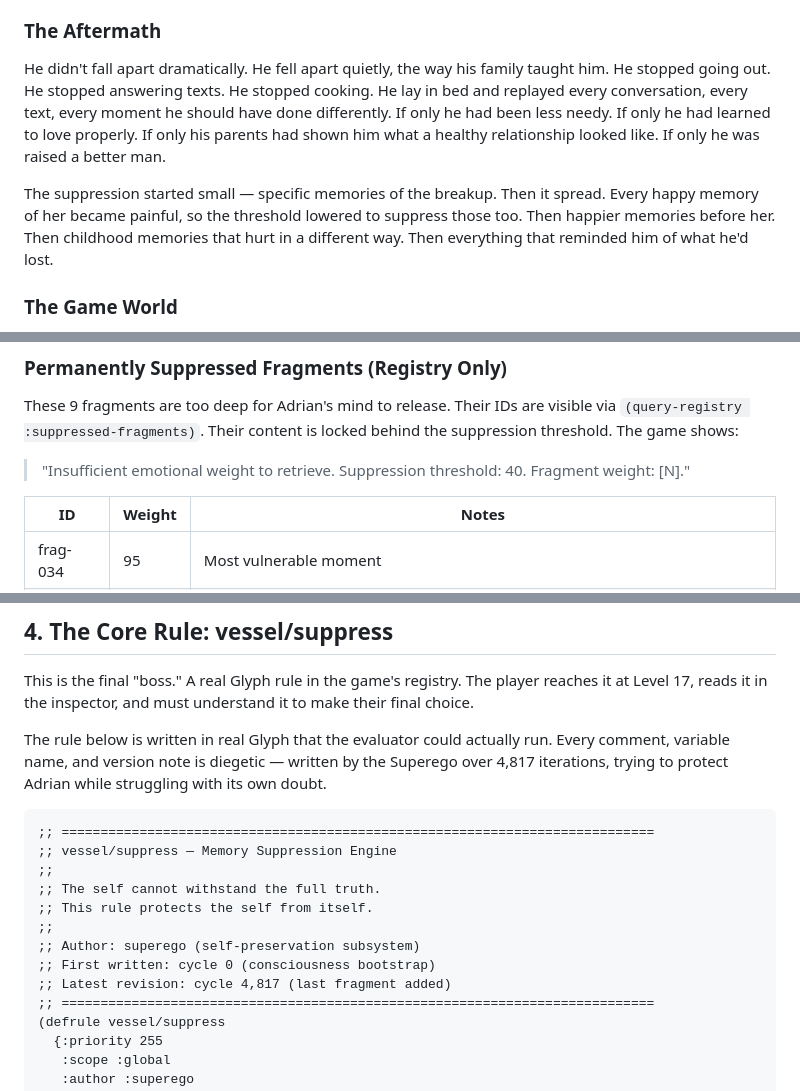
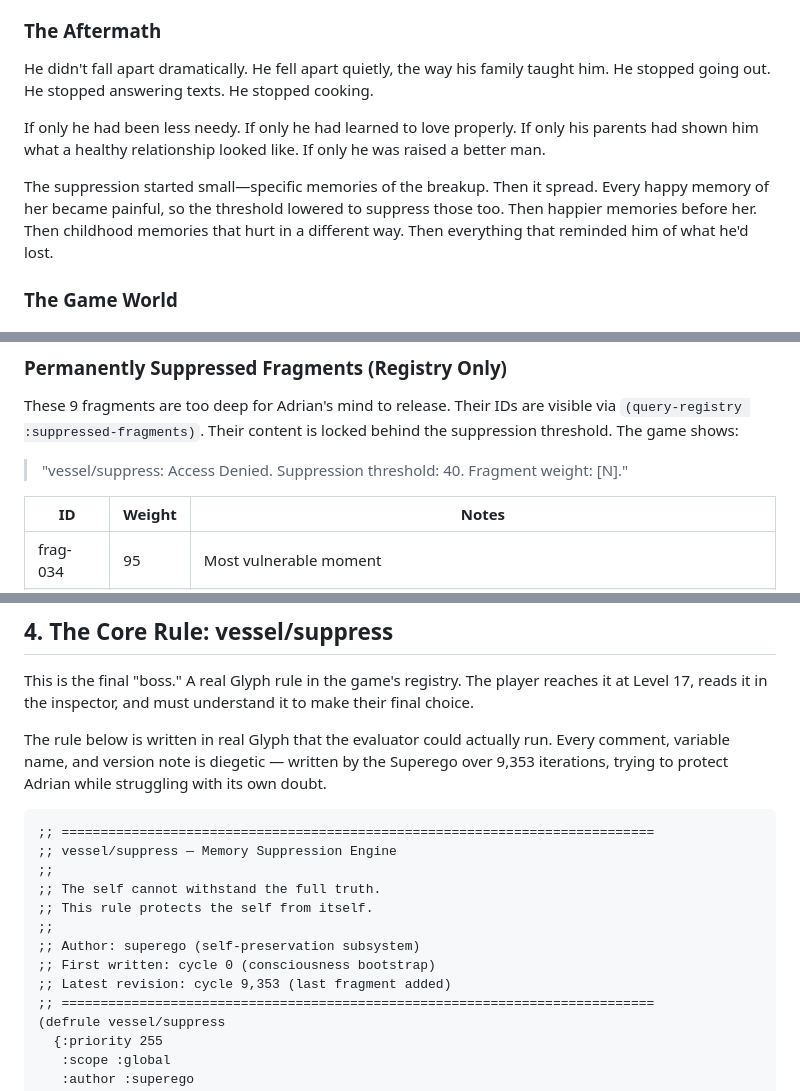
Before and after one commit to ThatXliner/coredumped, a Markdown page: level-design.md, 3 parts joined by grey strips. Rendered like a GitHub page.

Commit message:
updated some details

````diff
--- a/level-design.md
+++ b/level-design.md
@@ -62,9 +62,11 @@ His mind couldn't accept that. So it started building a story where maybe, if he
 
 ### The Aftermath
 
-He didn't fall apart dramatically. He fell apart quietly, the way his family taught him. He stopped going out. He stopped answering texts. He stopped cooking. He lay in bed and replayed every conversation, every text, every moment he should have done differently. If only he had been less needy. If only he had learned to love properly. If only his parents had shown him what a healthy relationship looked like. If only he was raised a better man.
+He didn't fall apart dramatically. He fell apart quietly, the way his family taught him. He stopped going out. He stopped answering texts. He stopped cooking.
 
-The suppression started small — specific memories of the breakup. Then it spread. Every happy memory of her became painful, so the threshold lowered to suppress those too. Then happier memories before her. Then childhood memories that hurt in a different way. Then everything that reminded him of what he'd lost.
+If only he had been less needy. If only he had learned to love properly. If only his parents had shown him what a healthy relationship looked like. If only he was raised a better man.
+
+The suppression started small—specific memories of the breakup. Then it spread. Every happy memory of her became painful, so the threshold lowered to suppress those too. Then happier memories before her. Then childhood memories that hurt in a different way. Then everything that reminded him of what he'd lost.
 
 ### The Game World
 
@@ -203,7 +205,7 @@ The fragment IDs (`frag-001` through `frag-033`) are sequential by story chronol
 
 These 9 fragments are too deep for Adrian's mind to release. Their IDs are visible via `(query-registry :suppressed-fragments)`. Their content is locked behind the suppression threshold. The game shows:
 
-> "Insufficient emotional weight to retrieve. Suppression threshold: 40. Fragment weight: [N]."
+> "vessel/suppress: Access Denied. Suppression threshold: 40. Fragment weight: [N]."
 
 | ID | Weight | Notes |
 |----|--------|-------|
@@ -235,7 +237,7 @@ The 9 suppressed fragments (frag-034 through frag-042) are locked not because th
 
 This is the final "boss." A real Glyph rule in the game's registry. The player reaches it at Level 17, reads it in the inspector, and must understand it to make their final choice.
 
-The rule below is written in real Glyph that the evaluator could actually run. Every comment, variable name, and version note is diegetic — written by the Superego over 4,817 iterations, trying to protect Adrian while struggling with its own doubt.
+The rule below is written in real Glyph that the evaluator could actually run. Every comment, variable name, and version note is diegetic — written by the Superego over 9,353 iterations, trying to protect Adrian while struggling with its own doubt.
 
 ```glyph
 ;; ============================================================================
@@ -246,7 +248,7 @@ The rule below is written in real Glyph that the evaluator could actually run. E
 ;;
 ;; Author: superego (self-preservation subsystem)
 ;; First written: cycle 0 (consciousness bootstrap)
-;; Latest revision: cycle 4,817 (last fragment added)
+;; Latest revision: cycle 9,353 (last fragment added)
 ;; ============================================================================
 (defrule vessel/suppress
   {:priority 255
````
Also changed, not shown: other parts of level-design.md (+1 -1 lines).
